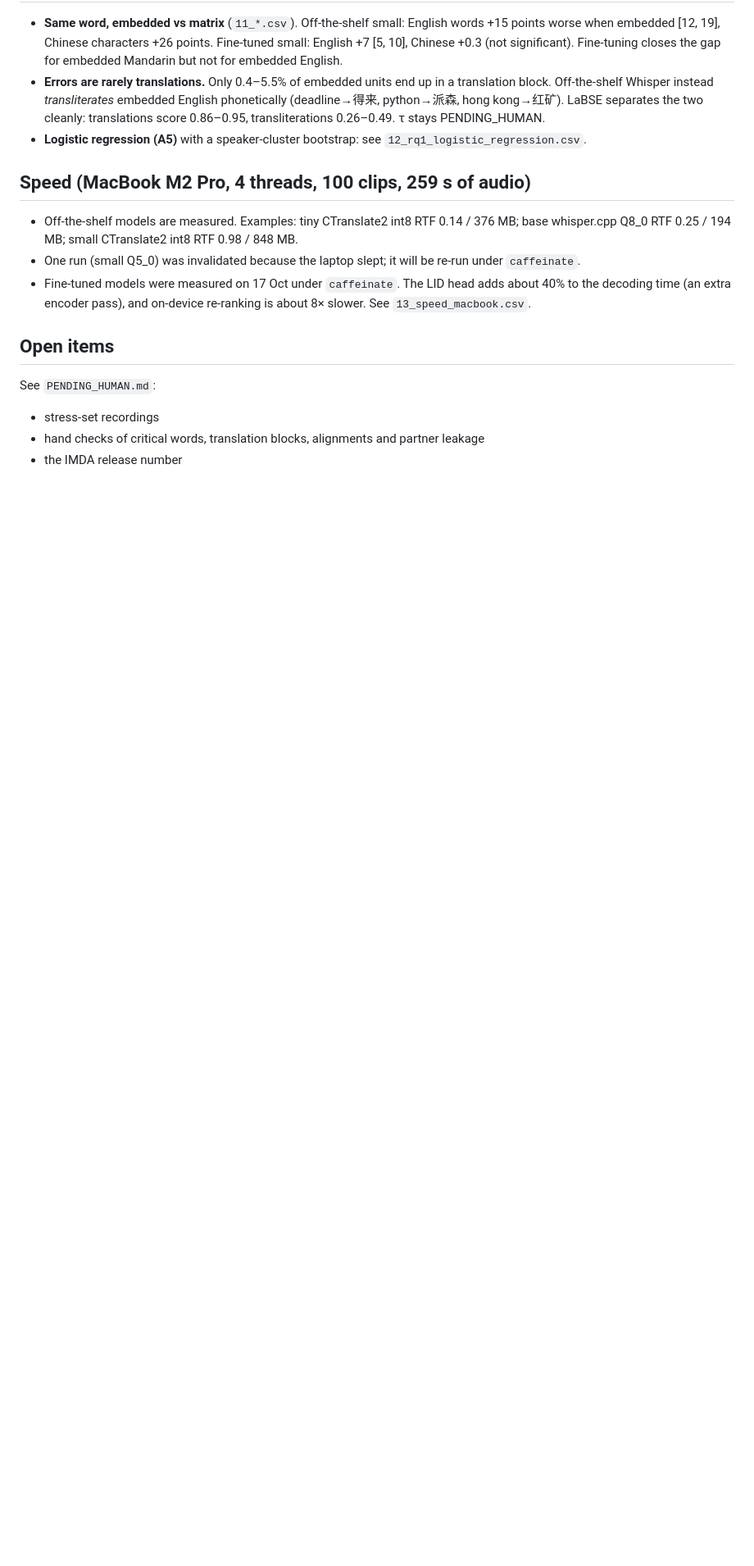
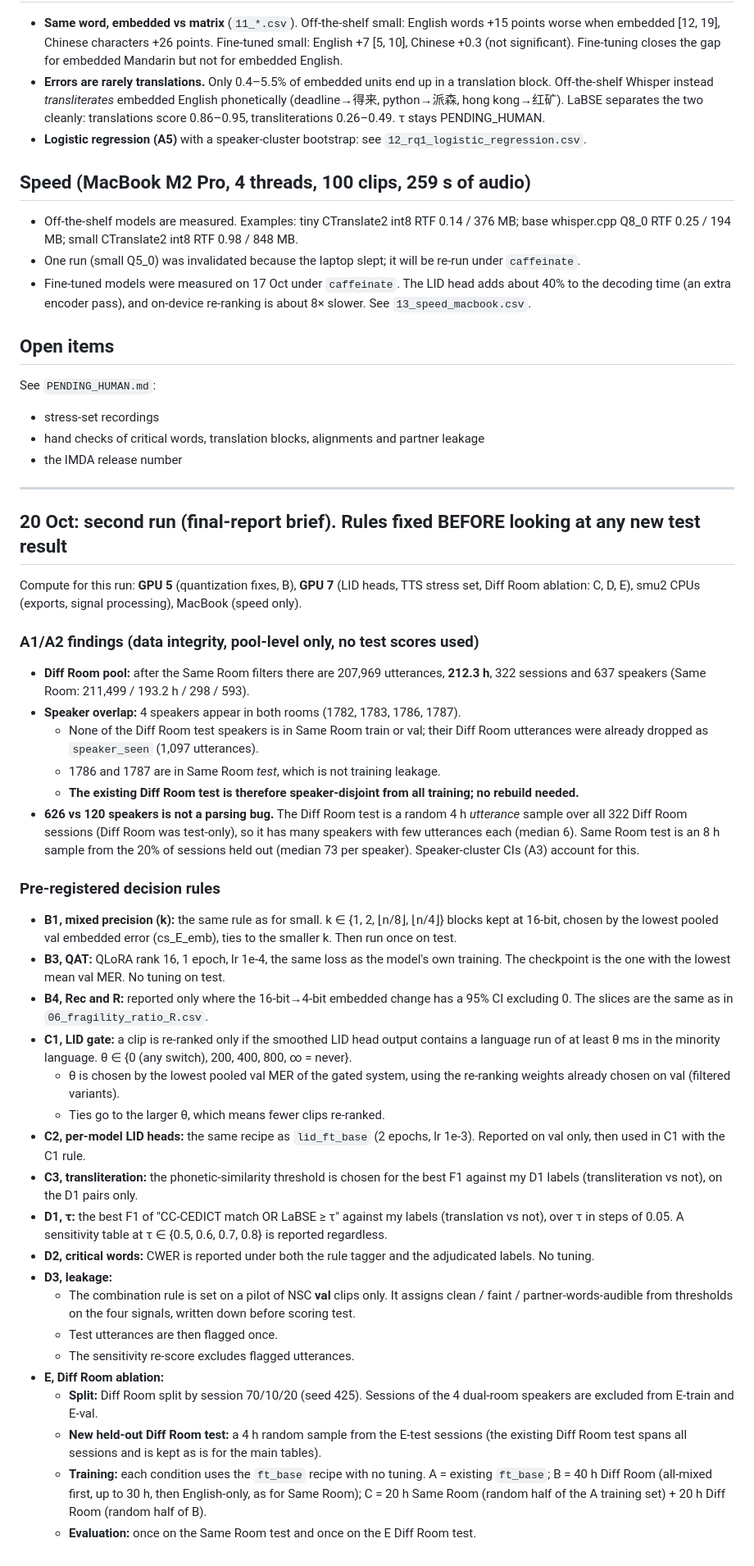
Before and after one commit to nibess1/cs425_codeswitch, a Markdown page: docs/PROCESS_LOG.md, the part around the change. Shown at 82% size. Drawn GitHub-style; blank space fills up the shorter version.

Commit message:
PROCESS_LOG: A1/A2 findings and pre-registered rules for the final-report run
Co-Authored-By: Claude Opus 5.5 <noreply@anthropic.com>

```diff
--- a/docs/PROCESS_LOG.md
+++ b/docs/PROCESS_LOG.md
@@ -193,3 +193,38 @@ See `PENDING_HUMAN.md`:
 - stress-set recordings
 - hand checks of critical words, translation blocks, alignments and partner leakage
 - the IMDA release number
+
+---
+
+## 20 Oct: second run (final-report brief). Rules fixed BEFORE looking at any new test result
+Compute for this run: **GPU 5** (quantization fixes, B), **GPU 7** (LID heads, TTS stress set,
+Diff Room ablation: C, D, E), smu2 CPUs (exports, signal processing), MacBook (speed only).
+
+### A1/A2 findings (data integrity, pool-level only, no test scores used)
+- **Diff Room pool:** after the Same Room filters there are 207,969 utterances, **212.3 h**, 322 sessions and 637 speakers (Same Room: 211,499 / 193.2 h / 298 / 593).
+- **Speaker overlap:** 4 speakers appear in both rooms (1782, 1783, 1786, 1787).
+  - None of the Diff Room test speakers is in Same Room train or val; their Diff Room utterances were already dropped as `speaker_seen` (1,097 utterances).
+  - 1786 and 1787 are in Same Room *test*, which is not training leakage.
+  - **The existing Diff Room test is therefore speaker-disjoint from all training; no rebuild needed.**
+- **626 vs 120 speakers is not a parsing bug.** The Diff Room test is a random 4 h *utterance* sample over all 322 Diff Room sessions (Diff Room was test-only), so it has many speakers with few utterances each (median 6). Same Room test is an 8 h sample from the 20% of sessions held out (median 73 per speaker). Speaker-cluster CIs (A3) account for this.
+
+### Pre-registered decision rules
+- **B1, mixed precision (k):** the same rule as for small. k ∈ {1, 2, ⌊n/8⌋, ⌊n/4⌋} blocks kept at 16-bit, chosen by the lowest pooled val embedded error (cs_E_emb), ties to the smaller k. Then run once on test.
+- **B3, QAT:** QLoRA rank 16, 1 epoch, lr 1e-4, the same loss as the model's own training. The checkpoint is the one with the lowest mean val MER. No tuning on test.
+- **B4, Rec and R:** reported only where the 16-bit→4-bit embedded change has a 95% CI excluding 0. The slices are the same as in `06_fragility_ratio_R.csv`.
+- **C1, LID gate:** a clip is re-ranked only if the smoothed LID head output contains a language run of at least θ ms in the minority language. θ ∈ {0 (any switch), 200, 400, 800, ∞ = never}.
+  - θ is chosen by the lowest pooled val MER of the gated system, using the re-ranking weights already chosen on val (filtered variants).
+  - Ties go to the larger θ, which means fewer clips re-ranked.
+- **C2, per-model LID heads:** the same recipe as `lid_ft_base` (2 epochs, lr 1e-3). Reported on val only, then used in C1 with the C1 rule.
+- **C3, transliteration:** the phonetic-similarity threshold is chosen for the best F1 against my D1 labels (transliteration vs not), on the D1 pairs only.
+- **D1, τ:** the best F1 of "CC-CEDICT match OR LaBSE ≥ τ" against my labels (translation vs not), over τ in steps of 0.05. A sensitivity table at τ ∈ {0.5, 0.6, 0.7, 0.8} is reported regardless.
+- **D2, critical words:** CWER is reported under both the rule tagger and the adjudicated labels. No tuning.
+- **D3, leakage:**
+  - The combination rule is set on a pilot of NSC **val** clips only. It assigns clean / faint / partner-words-audible from thresholds on the four signals, written down before scoring test.
+  - Test utterances are then flagged once.
+  - The sensitivity re-score excludes flagged utterances.
+- **E, Diff Room ablation:**
+  - **Split:** Diff Room split by session 70/10/20 (seed 425). Sessions of the 4 dual-room speakers are excluded from E-train and E-val.
+  - **New held-out Diff Room test:** a 4 h random sample from the E-test sessions (the existing Diff Room test spans all sessions and is kept as is for the main tables).
+  - **Training:** each condition uses the `ft_base` recipe with no tuning. A = existing `ft_base`; B = 40 h Diff Room (all-mixed first, up to 30 h, then English-only, as for Same Room); C = 20 h Same Room (random half of the A training set) + 20 h Diff Room (random half of B).
+  - **Evaluation:** once on the Same Room test and once on the E Diff Room test.
```
